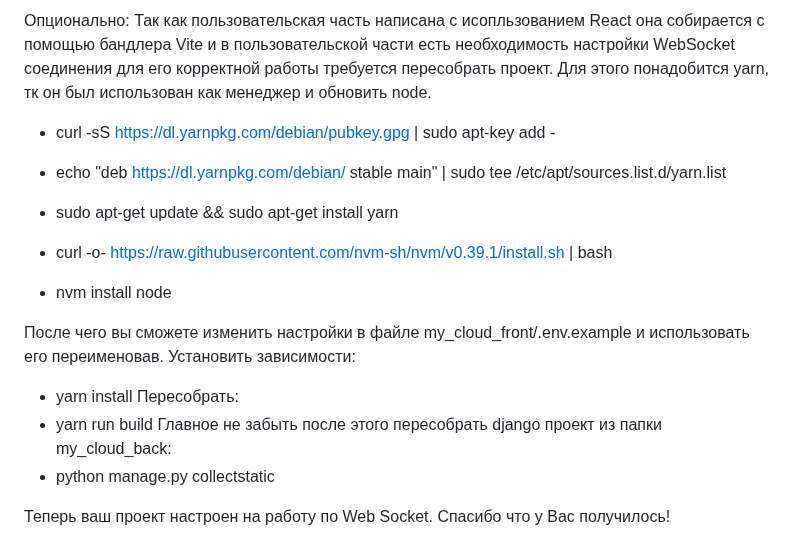
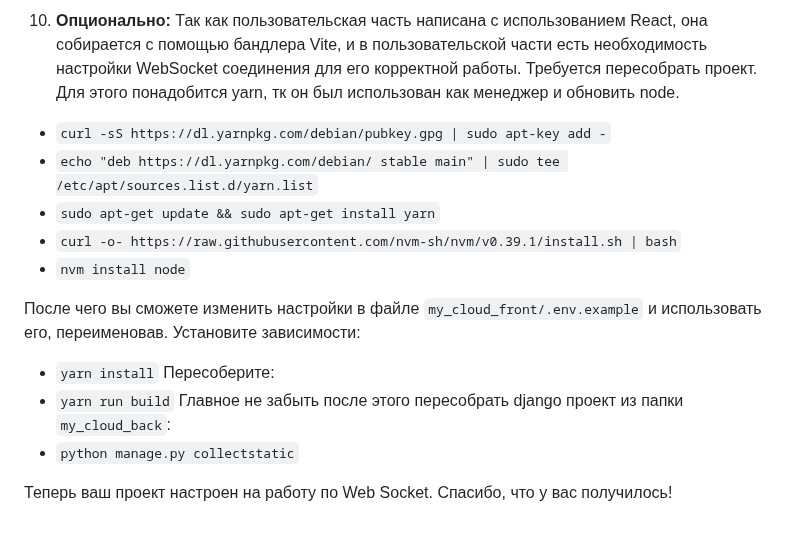
Before and after one commit to KeplerXIII/my_cloud, a Markdown page: README.md, the part around one of its changes. Drawn GitHub-style.

```diff
--- a/README.md
+++ b/README.md
@@ -91,22 +90,17 @@
 
-Опционально: Так как пользовательская часть написана с исопльзованием React она собирается с помощью бандлера Vite
-и в пользовательской части есть необходимость настройки WebSocket соединения для его корректной работы требуется
-пересобрать проект. Для этого понадобится yarn, тк он был использован как менеджер и обновить node.
+10. **Опционально:** Так как пользовательская часть написана с использованием React, она собирается с помощью бандлера Vite, и в пользовательской части есть необходимость настройки WebSocket соединения для его корректной работы. Требуется пересобрать проект. Для этого понадобится yarn, тк он был использован как менеджер и обновить node.
 
-- curl -sS https://dl.yarnpkg.com/debian/pubkey.gpg | sudo apt-key add -
-- echo "deb https://dl.yarnpkg.com/debian/ stable main" | sudo tee /etc/apt/sources.list.d/yarn.list
-- sudo apt-get update && sudo apt-get install yarn
+   - `curl -sS https://dl.yarnpkg.com/debian/pubkey.gpg | sudo apt-key add -`
+   - `echo "deb https://dl.yarnpkg.com/debian/ stable main" | sudo tee /etc/apt/sources.list.d/yarn.list`
+   - `sudo apt-get update && sudo apt-get install yarn`
+   - `curl -o- https://raw.githubusercontent.com/nvm-sh/nvm/v0.39.1/install.sh | bash`
+   - `nvm install node`
 
-- curl -o- https://raw.githubusercontent.com/nvm-sh/nvm/v0.39.1/install.sh | bash
-- nvm install node
+   После чего вы сможете изменить настройки в файле `my_cloud_front/.env.example` и использовать его, переименовав. Установите зависимости:
+   - `yarn install`
+   Пересоберите:
+   - `yarn run build`
+   Главное не забыть после этого пересобрать django проект из папки `my_cloud_back`:
+   - `python manage.py collectstatic`
 
-После чего вы сможете изменить настройки в файле my_cloud_front/.env.example и использовать его переименовав.
-Установить зависимости:
-- yarn install
-Пересобрать:
-- yarn run build
-Главное не забыть после этого пересобрать django проект из папки my_cloud_back:
-- python manage.py collectstatic
-
-Теперь ваш проект настроен на работу по Web Socket.
-Спасибо что у Вас получилось!
+Теперь ваш проект настроен на работу по Web Socket. Спасибо, что у вас получилось!
```
Also changed, not shown: other parts of README.md (+45 -46 lines).
